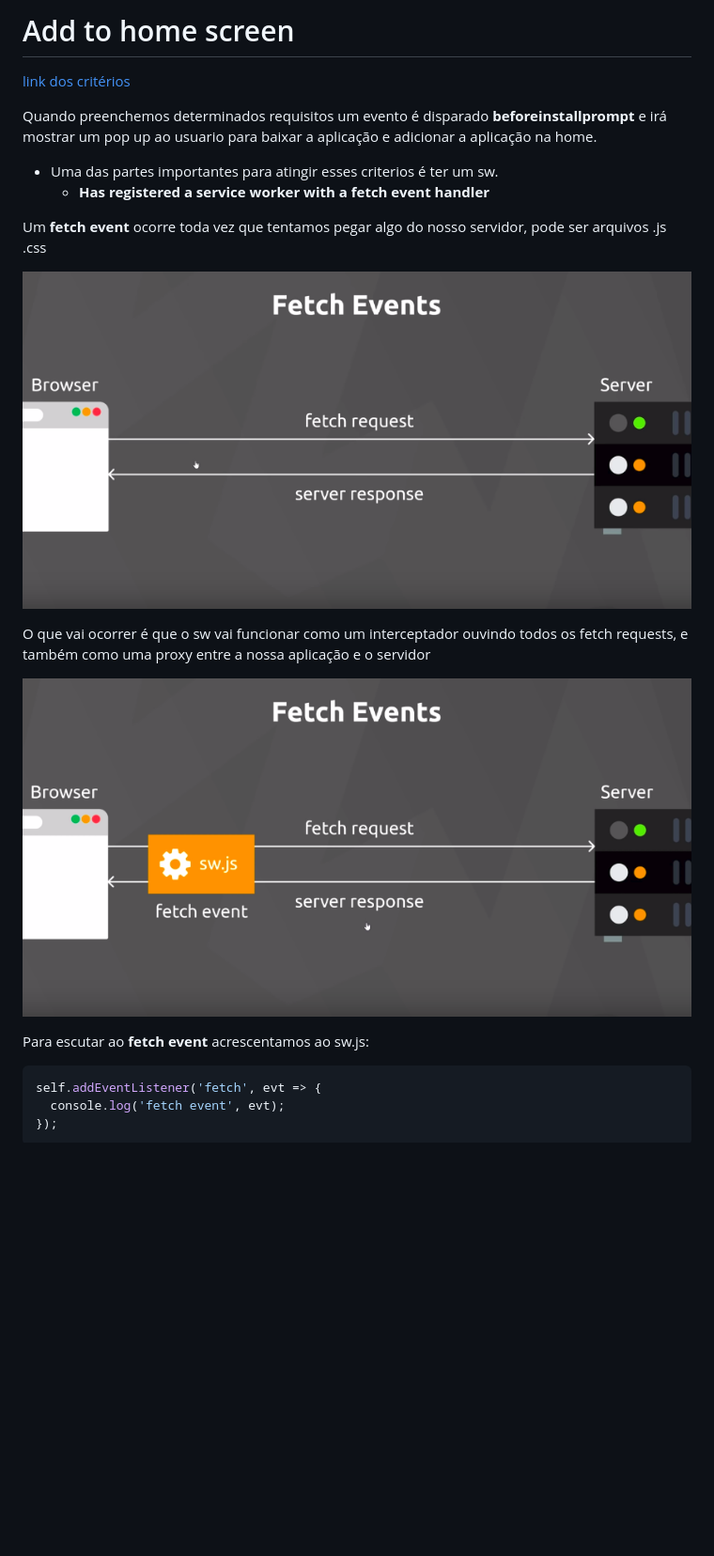
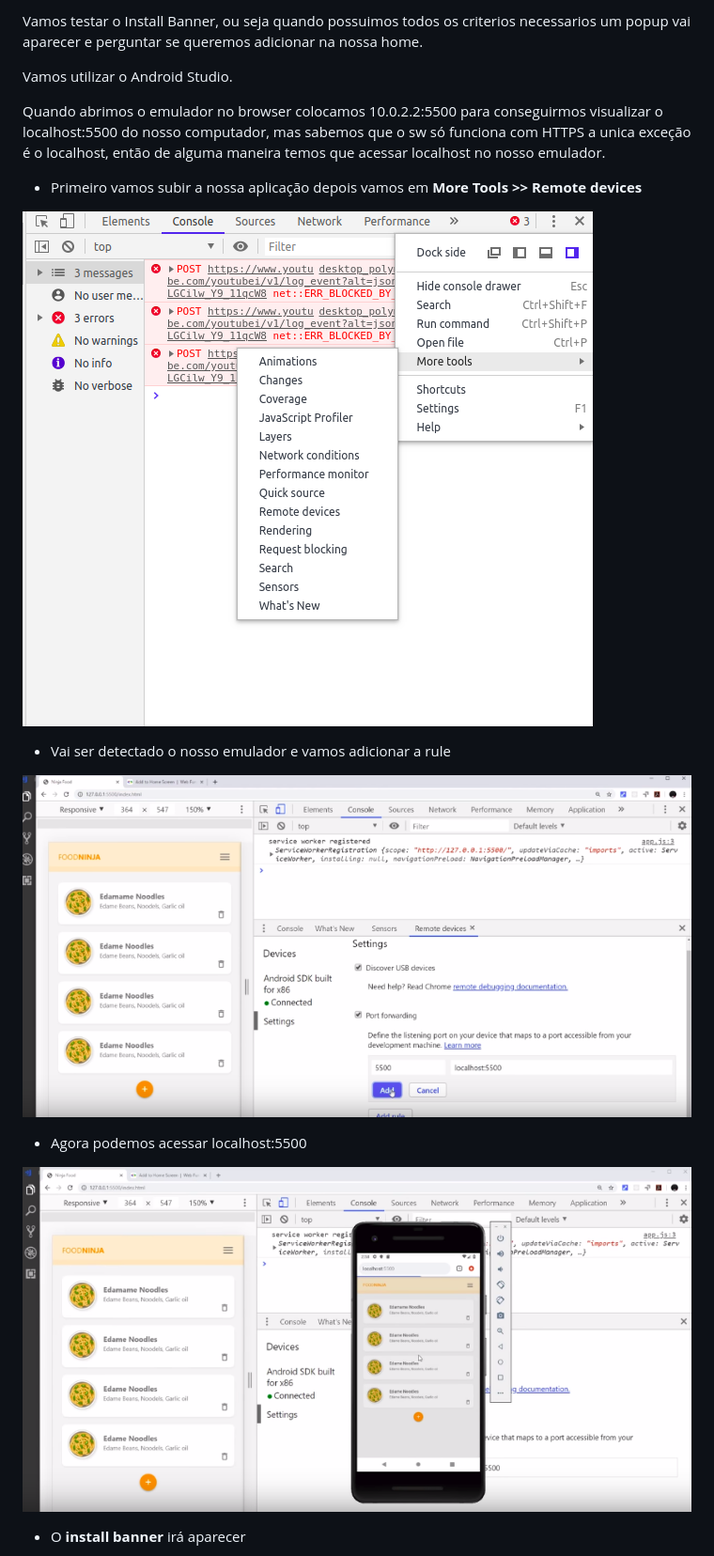
Before and after one commit to LIhDi/pwa-food-ninja, a Markdown page: README.md, the part around the change printed below. Shown: that part at 94% size. Rendered like a GitHub page; pictures changed too: img/lessons/1.png, img/lessons/2.png, img/lessons/3.png (added); blank space fills up the shorter version.

Commit message:
banner install

````diff
--- a/README.md
+++ b/README.md
@@ -1,29 +1,20 @@
-# Add to home screen
+Vamos testar o Install Banner, ou seja quando possuimos todos os criterios necessarios um popup vai aparecer e perguntar se queremos adicionar na nossa home.
 
-[link dos critérios](https://developers.google.com/web/fundamentals/app-install-banners/)
+Vamos utilizar o Android Studio.
 
+Quando abrimos o emulador no browser colocamos 10.0.2.2:5500 para conseguirmos visualizar o localhost:5500 do nosso computador, mas sabemos que o sw só funciona com HTTPS a unica exceção é o localhost, então de alguma maneira temos que acessar localhost no nosso emulador.
 
-Quando preenchemos determinados requisitos um evento é disparado **beforeinstallprompt** e irá mostrar um pop up ao usuario para baixar a aplicação e adicionar a aplicação na home.
-
-
-- Uma das partes importantes para atingir esses criterios é ter um sw.
-  - **Has registered a service worker with a fetch event handler**
-
-
-Um **fetch event** ocorre toda vez que tentamos pegar algo do nosso servidor, pode ser arquivos .js .css
+- Primeiro vamos subir a nossa aplicação depois vamos em **More Tools >> Remote devices**
 
 ![Um](./img/lessons/1.png)
 
-O que vai ocorrer é que o sw vai funcionar como um interceptador ouvindo todos os fetch requests, e também como uma proxy entre a nossa aplicação e o servidor
+- Vai ser detectado o nosso emulador e vamos adicionar a rule
 
 ![Dois](./img/lessons/2.png)
 
+- Agora podemos acessar localhost:5500
 
-Para escutar ao **fetch event** acrescentamos ao sw.js:
+![Tres](./img/lessons/3.png)
 
-```javascript
-self.addEventListener('fetch', evt => {
-  console.log('fetch event', evt);
-});
-```
+- O **install banner** irá aparecer
 
````
Also changed, not shown: other parts of README.md (+4 -1 lines), img/lessons/4.png (added).
